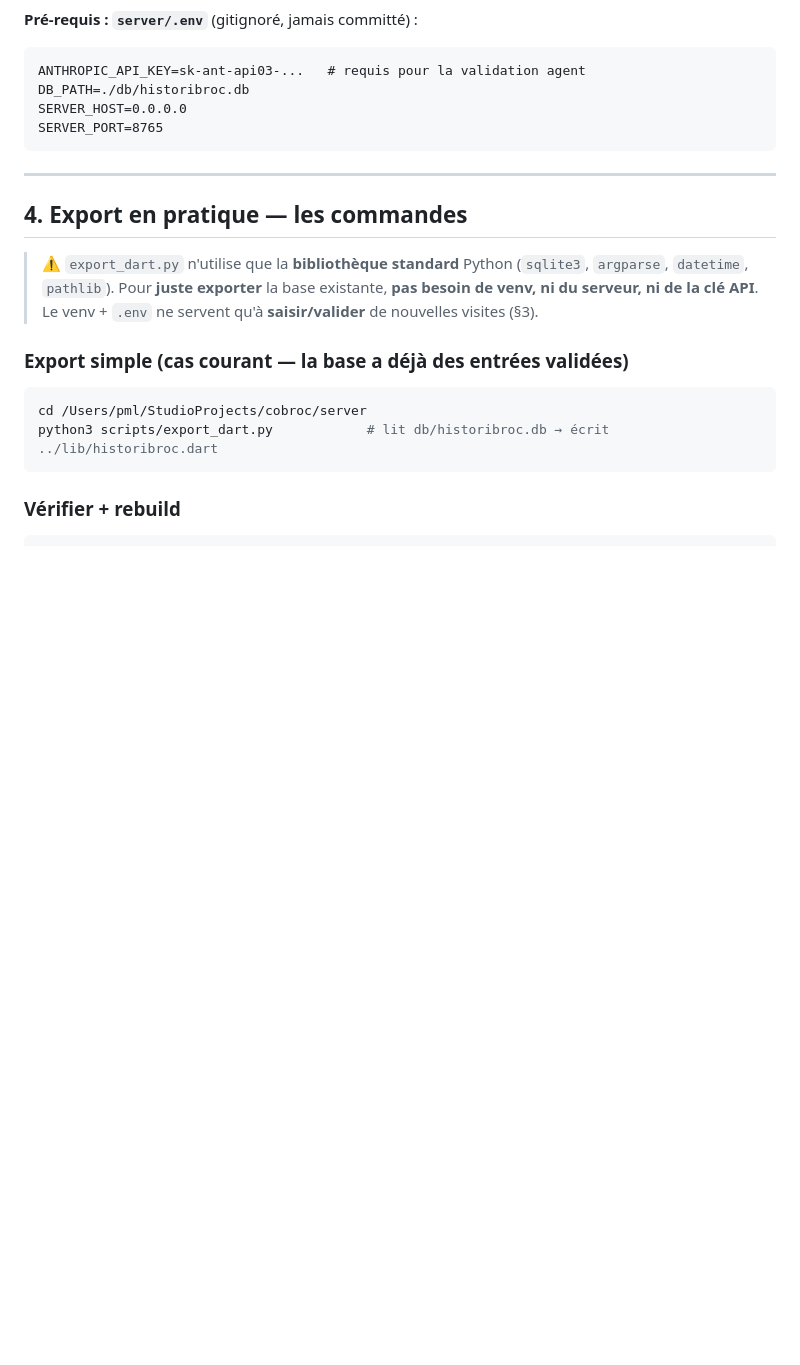
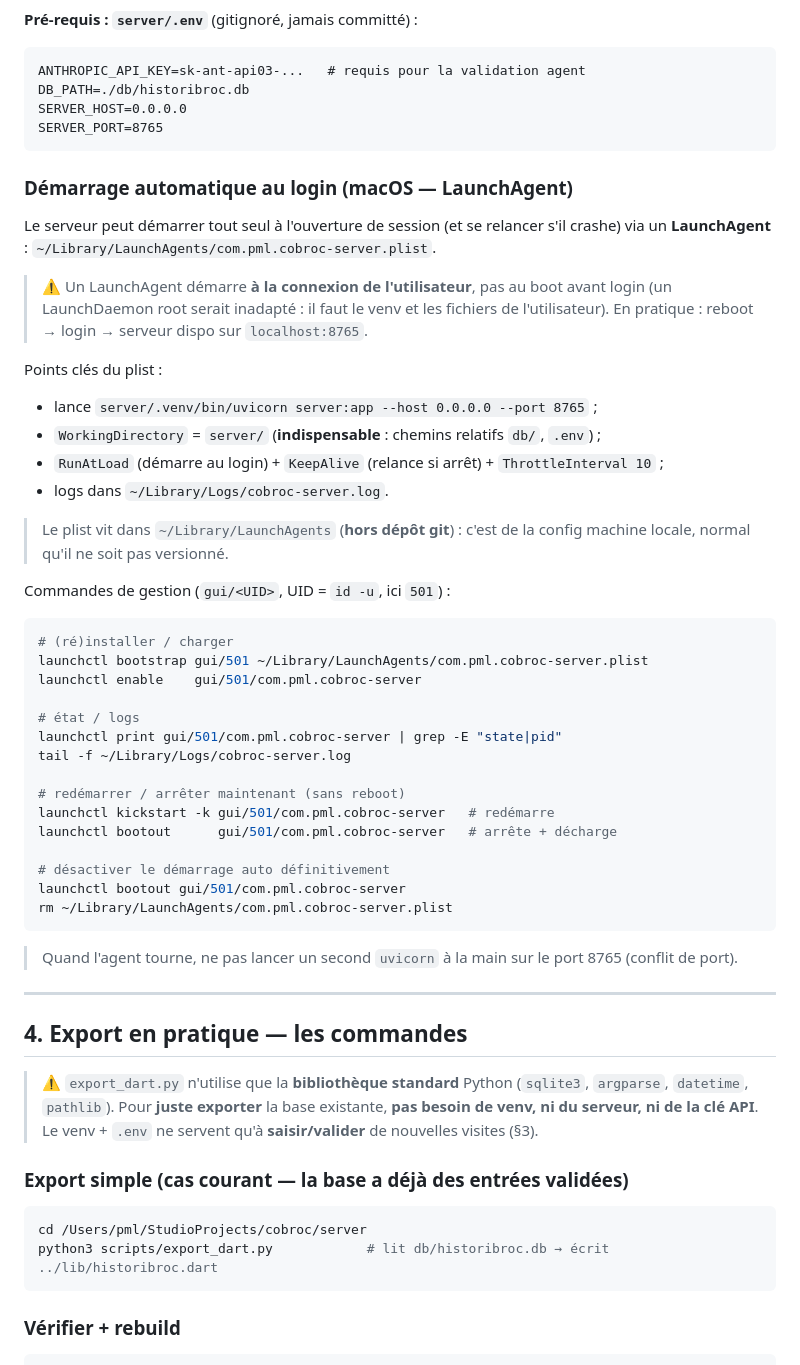
Before and after one commit to PML54/cobroc2605, a Markdown page: cobrocserver.md, the part around the change. Rendered like a GitHub page; blank space fills up the shorter version.

Commit message:
docs(server): démarrage auto au login via LaunchAgent (macOS)
Co-Authored-By: Claude Opus 4.8 <noreply@anthropic.com>

````diff
--- a/cobrocserver.md
+++ b/cobrocserver.md
@@ -111,6 +111,47 @@ DB_PATH=./db/historibroc.db
 SERVER_HOST=0.0.0.0
 SERVER_PORT=8765
 ```
+
+### Démarrage automatique au login (macOS — LaunchAgent)
+
+Le serveur peut démarrer tout seul à l'ouverture de session (et se relancer s'il
+crashe) via un **LaunchAgent** : `~/Library/LaunchAgents/com.pml.cobroc-server.plist`.
+
+> ⚠️ Un LaunchAgent démarre **à la connexion de l'utilisateur**, pas au boot avant
+> login (un LaunchDaemon root serait inadapté : il faut le venv et les fichiers de
+> l'utilisateur). En pratique : reboot → login → serveur dispo sur `localhost:8765`.
+
+Points clés du plist :
+- lance `server/.venv/bin/uvicorn server:app --host 0.0.0.0 --port 8765` ;
+- `WorkingDirectory` = `server/` (**indispensable** : chemins relatifs `db/`, `.env`) ;
+- `RunAtLoad` (démarre au login) + `KeepAlive` (relance si arrêt) + `ThrottleInterval 10` ;
+- logs dans `~/Library/Logs/cobroc-server.log`.
+
+> Le plist vit dans `~/Library/LaunchAgents` (**hors dépôt git**) : c'est de la config
+> machine locale, normal qu'il ne soit pas versionné.
+
+Commandes de gestion (`gui/<UID>`, UID = `id -u`, ici `501`) :
+
+```bash
+# (ré)installer / charger
+launchctl bootstrap gui/501 ~/Library/LaunchAgents/com.pml.cobroc-server.plist
+launchctl enable    gui/501/com.pml.cobroc-server
+
+# état / logs
+launchctl print gui/501/com.pml.cobroc-server | grep -E "state|pid"
+tail -f ~/Library/Logs/cobroc-server.log
+
+# redémarrer / arrêter maintenant (sans reboot)
+launchctl kickstart -k gui/501/com.pml.cobroc-server   # redémarre
+launchctl bootout      gui/501/com.pml.cobroc-server   # arrête + décharge
+
+# désactiver le démarrage auto définitivement
+launchctl bootout gui/501/com.pml.cobroc-server
+rm ~/Library/LaunchAgents/com.pml.cobroc-server.plist
+```
+
+> Quand l'agent tourne, ne pas lancer un second `uvicorn` à la main sur le port 8765
+> (conflit de port).
 
 ---
 
````
